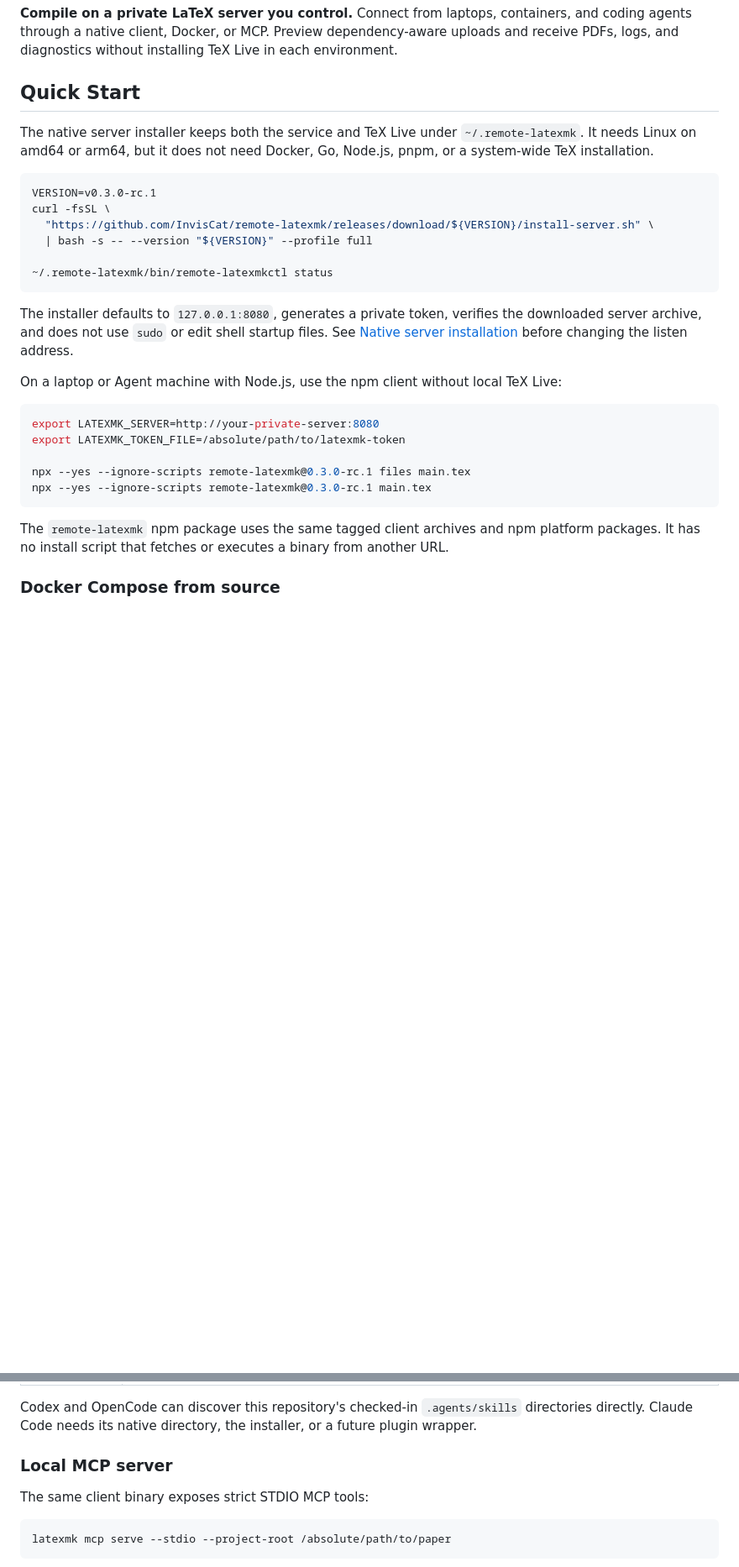
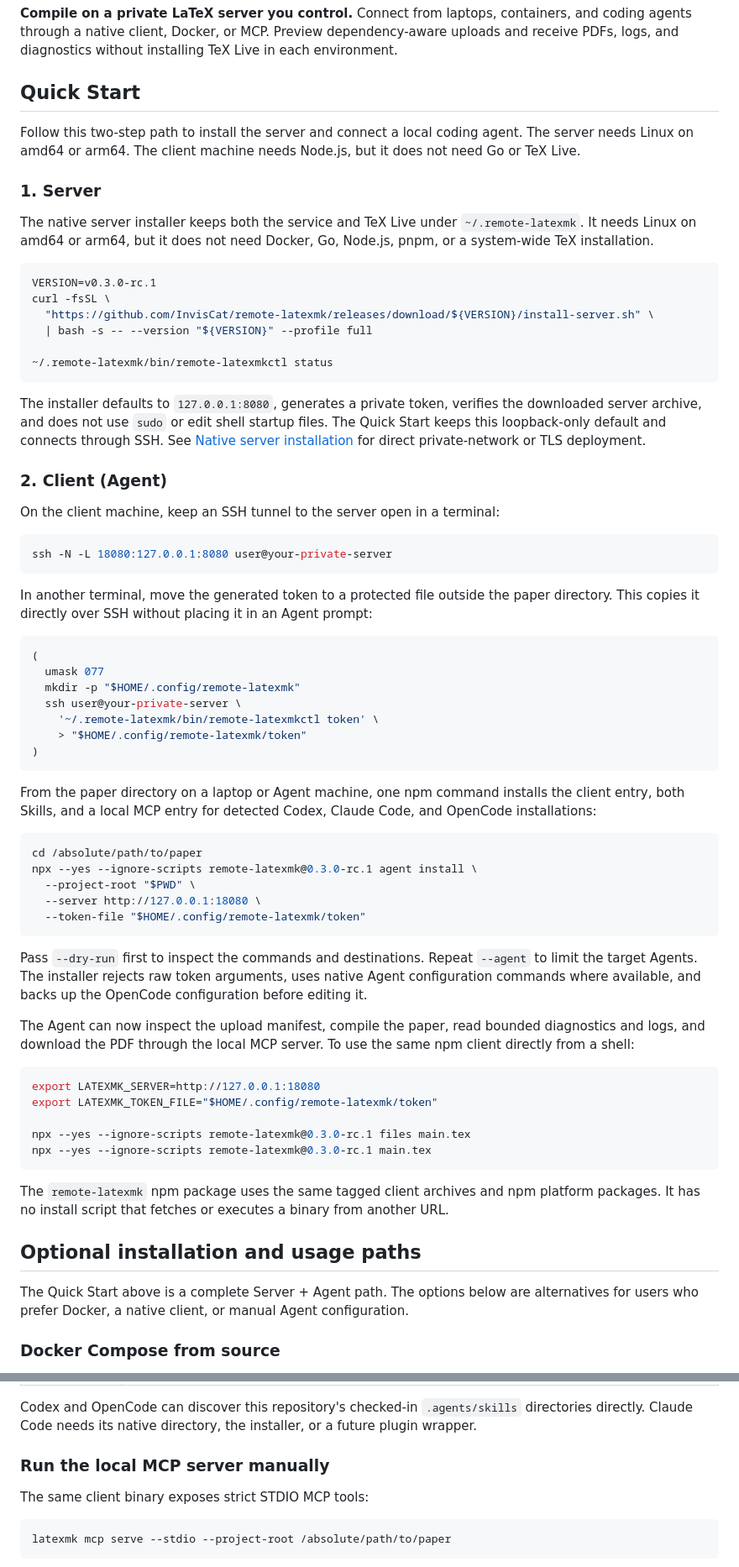
Before and after one commit to InvisCat/remote-latexmk, a Markdown page: README.md, 2 parts joined by grey strips. Shown at 84% size. GitHub-like rendering; blank space fills up the shorter version.

Commit message:
docs: clarify the quick start paths

````diff
--- a/README.md
+++ b/README.md
@@ -11,6 +11,12 @@ dependency-aware uploads and receive PDFs, logs, and diagnostics without
 installing TeX Live in each environment.
 
 ## Quick Start
+
+Follow this two-step path to install the server and connect a local coding
+agent. The server needs Linux on amd64 or arm64. The client machine needs
+Node.js, but it does not need Go or TeX Live.
+
+### 1. Server
 
 The native server installer keeps both the service and TeX Live under
 `~/.remote-latexmk`. It needs Linux on amd64 or arm64, but it does not need
@@ -27,16 +33,56 @@ curl -fsSL \
 
 The installer defaults to `127.0.0.1:8080`, generates a private token, verifies
 the downloaded server archive, and does not use `sudo` or edit shell startup
-files. See
-[Native server installation](docs/NATIVE_INSTALL.md) before changing the
-listen address.
+files. The Quick Start keeps this loopback-only default and connects through
+SSH. See [Native server installation](docs/NATIVE_INSTALL.md) for direct
+private-network or TLS deployment.
 
-On a laptop or Agent machine with Node.js, use the npm client without local TeX
-Live:
+### 2. Client (Agent)
+
+On the client machine, keep an SSH tunnel to the server open in a terminal:
 
 ```sh
-export LATEXMK_SERVER=http://your-private-server:8080
-export LATEXMK_TOKEN_FILE=/absolute/path/to/latexmk-token
+ssh -N -L 18080:127.0.0.1:8080 user@your-private-server
+```
+
+In another terminal, move the generated token to a protected file outside the
+paper directory. This copies it directly over SSH without placing it in an
+Agent prompt:
+
+```sh
+(
+  umask 077
+  mkdir -p "$HOME/.config/remote-latexmk"
+  ssh user@your-private-server \
+    '~/.remote-latexmk/bin/remote-latexmkctl token' \
+    > "$HOME/.config/remote-latexmk/token"
+)
+```
+
+From the paper directory on a laptop or Agent machine, one npm command installs
+the client entry, both Skills, and a local MCP entry for detected Codex, Claude
+Code, and OpenCode installations:
+
+```sh
+cd /absolute/path/to/paper
+npx --yes --ignore-scripts remote-latexmk@0.3.0-rc.1 agent install \
+  --project-root "$PWD" \
+  --server http://127.0.0.1:18080 \
+  --token-file "$HOME/.config/remote-latexmk/token"
+```
+
+Pass `--dry-run` first to inspect the commands and destinations. Repeat
+`--agent` to limit the target Agents. The installer rejects raw token
+arguments, uses native Agent configuration commands where available, and
+backs up the OpenCode configuration before editing it.
+
+The Agent can now inspect the upload manifest, compile the paper, read bounded
+diagnostics and logs, and download the PDF through the local MCP server. To use
+the same npm client directly from a shell:
+
+```sh
+export LATEXMK_SERVER=http://127.0.0.1:18080
+export LATEXMK_TOKEN_FILE="$HOME/.config/remote-latexmk/token"
 
 npx --yes --ignore-scripts remote-latexmk@0.3.0-rc.1 files main.tex
 npx --yes --ignore-scripts remote-latexmk@0.3.0-rc.1 main.tex
@@ -45,6 +91,12 @@ npx --yes --ignore-scripts remote-latexmk@0.3.0-rc.1 main.tex
 The `remote-latexmk` npm package uses the same tagged client archives and npm
 platform packages. It has no install script that fetches or executes a binary
 from another URL.
+
+## Optional installation and usage paths
+
+The Quick Start above is a complete Server + Agent path. The options below are
+alternatives for users who prefer Docker, a native client, or manual Agent
+configuration.
 
 ### Docker Compose from source
 
@@ -180,7 +212,7 @@ Codex and OpenCode can discover this repository's checked-in `.agents/skills`
 directories directly. Claude Code needs its native directory, the installer,
 or a future plugin wrapper.
 
-### Local MCP server
+### Run the local MCP server manually
 
 The same client binary exposes strict STDIO MCP tools:
 
````
Also changed, not shown: other parts of README.md (+8 -28 lines).
